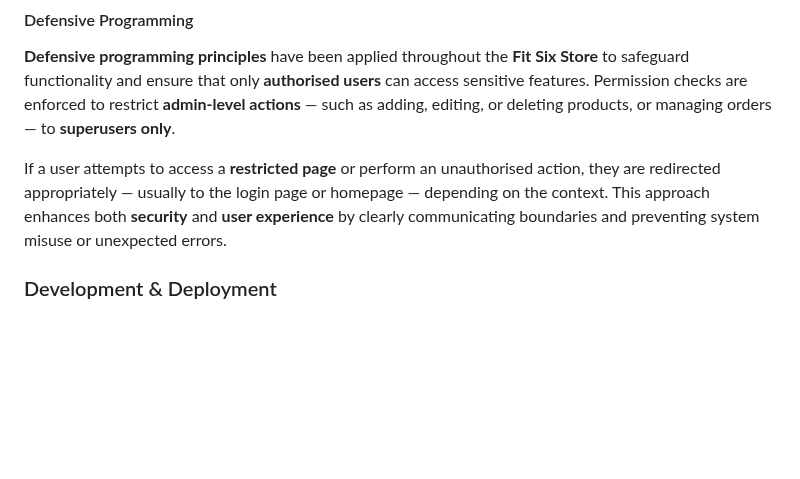
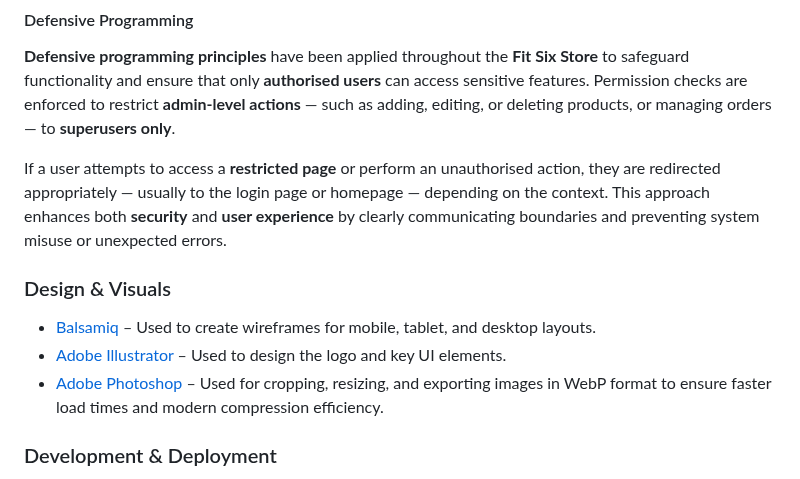
Before and after one commit to sd-powell/fit-six, a Markdown page: README.md, the part around the change. Drawn GitHub-style; blank space fills up the shorter version.

Commit message:
add design and visuals section to readme

```diff
--- a/README.md
+++ b/README.md
@@ -580,6 +580,14 @@ All pages on the website include:
 
 If a user attempts to access a **restricted page** or perform an unauthorised action, they are redirected appropriately — usually to the login page or homepage — depending on the context. This approach enhances both **security** and **user experience** by clearly communicating boundaries and preventing system misuse or unexpected errors.
 
+<a id="design"></a>
+
+### Design & Visuals
+
+- [Balsamiq](https://balsamiq.com/) – Used to create wireframes for mobile, tablet, and desktop layouts.
+- [Adobe Illustrator](https://www.adobe.com/uk/products/illustrator.html) – Used to design the logo and key UI elements.
+- [Adobe Photoshop](https://www.adobe.com/uk/products/photoshop.html) – Used for cropping, resizing, and exporting images in WebP format to ensure faster load times and modern compression efficiency.
+
 <a id="development-tools"></a>
 
 ### Development & Deployment
```
